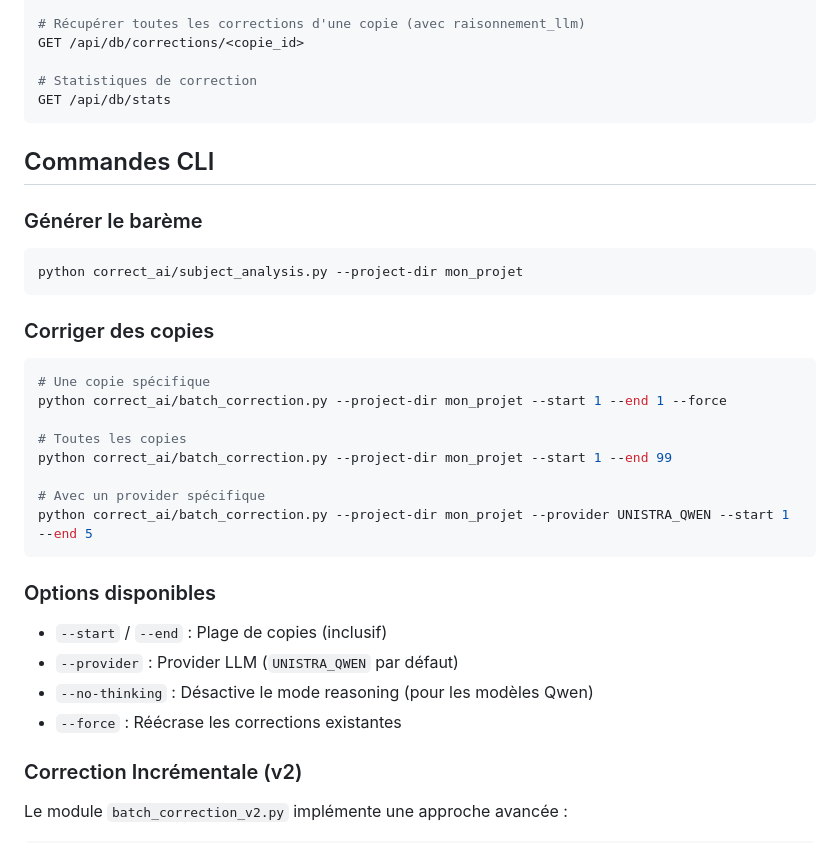
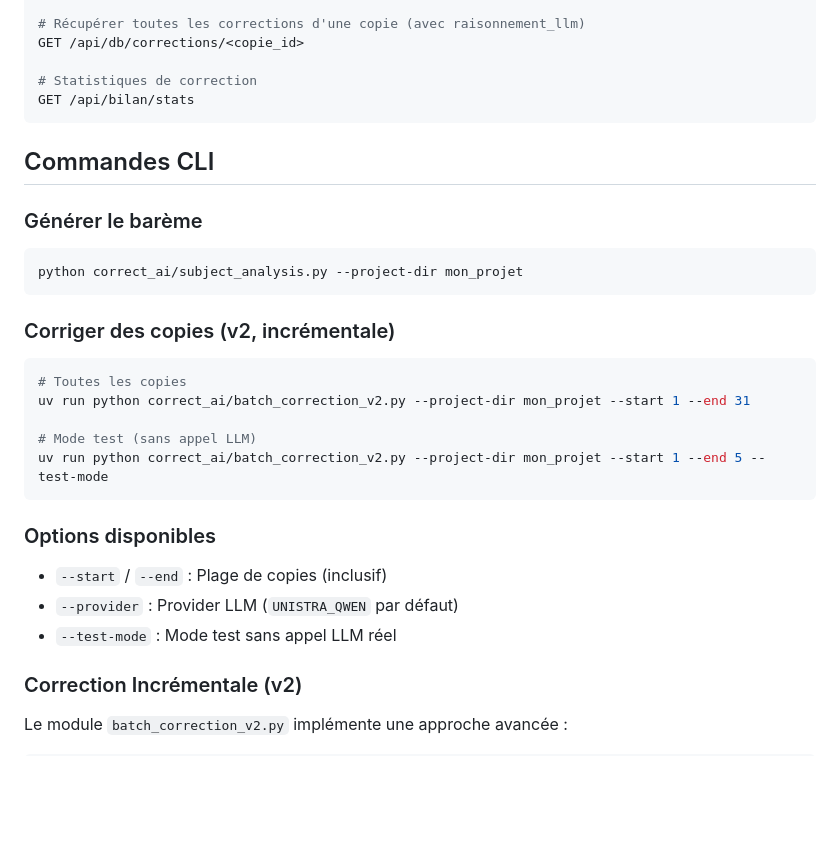
Before and after one commit to Naereen/Korektor-clone, a Markdown page: README.md, the part around one of its changes. Rendered like a GitHub page; blank space fills up the shorter version.

````diff
--- a/README.md
+++ b/README.md
@@ -121,7 +108,7 @@ GET /api/db/copies
 GET /api/db/corrections/<copie_id>
 
 # Statistiques de correction
-GET /api/db/stats
+GET /api/bilan/stats
 ```
 
 ## Commandes CLI
@@ -131,23 +118,19 @@ GET /api/db/stats
 python correct_ai/subject_analysis.py --project-dir mon_projet
 ```
 
-### Corriger des copies
+### Corriger des copies (v2, incrémentale)
 ```bash
-# Une copie spécifique
-python correct_ai/batch_correction.py --project-dir mon_projet --start 1 --end 1 --force
+# Toutes les copies
+uv run python correct_ai/batch_correction_v2.py --project-dir mon_projet --start 1 --end 31
 
-# Toutes les copies
-python correct_ai/batch_correction.py --project-dir mon_projet --start 1 --end 99
-
-# Avec un provider spécifique
-python correct_ai/batch_correction.py --project-dir mon_projet --provider UNISTRA_QWEN --start 1 --end 5
+# Mode test (sans appel LLM)
+uv run python correct_ai/batch_correction_v2.py --project-dir mon_projet --start 1 --end 5 --test-mode
 ```
 
 ### Options disponibles
 - `--start` / `--end` : Plage de copies (inclusif)
 - `--provider` : Provider LLM (`UNISTRA_QWEN` par défaut)
-- `--no-thinking` : Désactive le mode reasoning (pour les modèles Qwen)
-- `--force` : Réécrase les corrections existantes
+- `--test-mode` : Mode test sans appel LLM réel
 
 ### Correction Incrémentale (v2)
 Le module `batch_correction_v2.py` implémente une approche avancée :
````
Also changed, not shown: other parts of README.md (+21 -33 lines).
